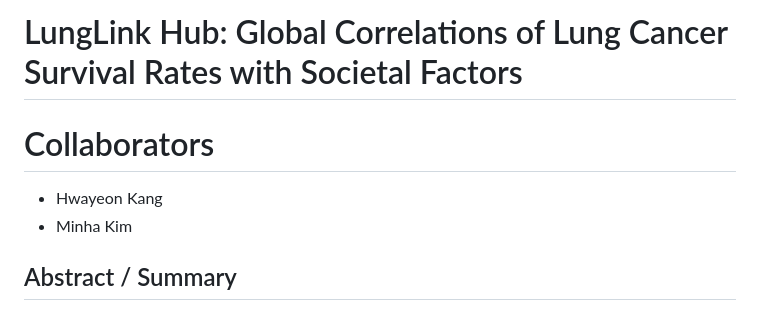
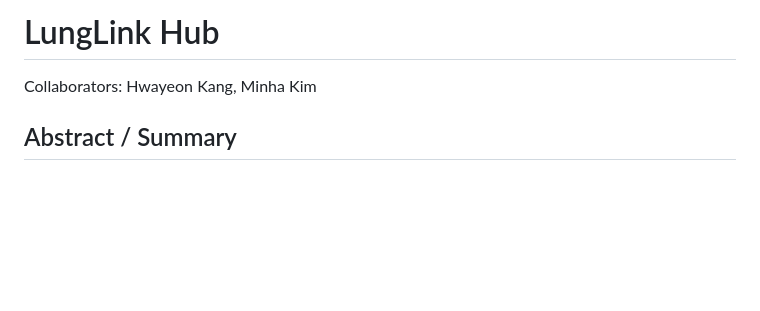
Before and after one commit to eh111eh/LungLink-Hub, a Markdown page: README.md, the part around the change. Rendered like a GitHub page; blank space fills up the shorter version.

```diff
--- a/README.md
+++ b/README.md
@@ -1,8 +1,6 @@
-# LungLink Hub: Global Correlations of Lung Cancer Survival Rates with Societal Factors
+# LungLink Hub
 
-# Collaborators
-- Hwayeon Kang
-- Minha Kim
+Collaborators: Hwayeon Kang, Minha Kim
 
 ## Abstract / Summary
 This study explores the correlation between lung cancer survival rates and societal factors on a global scale. While existing research has linked lung cancer to environmental pollutants and resource accessiblity in the U.S., little is known about how broader societal influences contribute to varied health outcomes worldwide. Through a comprehensive analysis of diverse variables, including healthcare accessibility, socio-economic conditions, and cultural factors, this research aims to uncover patterns and relationships that can deepen our understanding of lung cancer survival dynamics.
```
